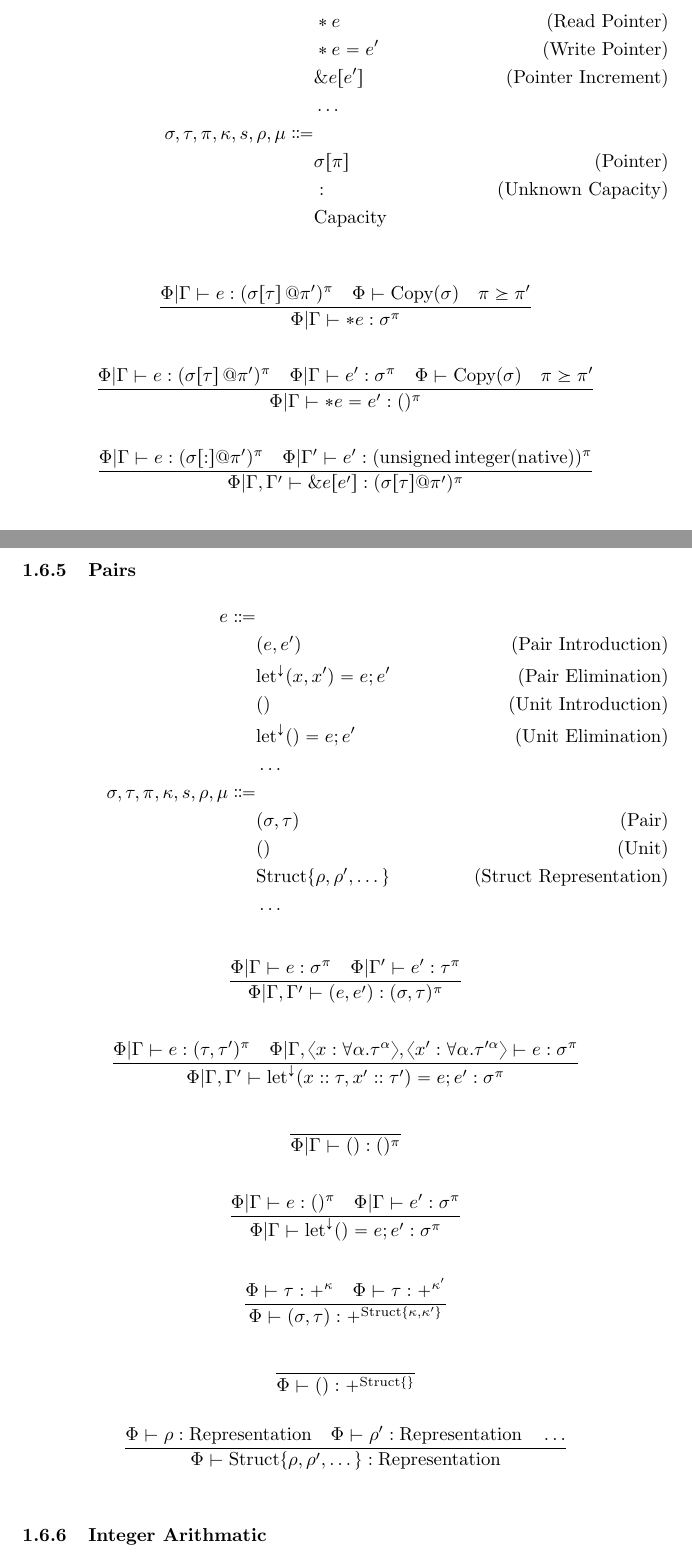
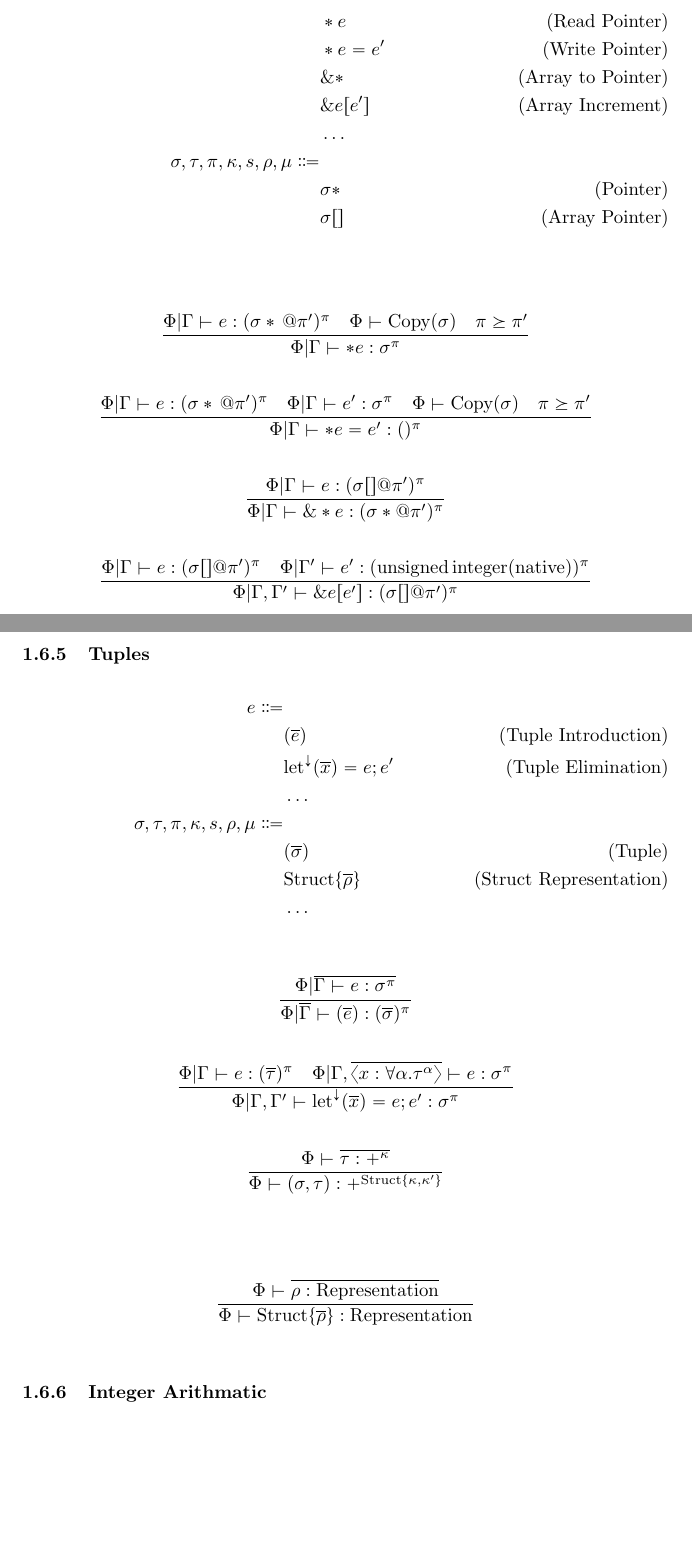
Before and after one commit to Superstar64/aith, a LaTeX document (rules/rules.tex): two parts of pages 8 and 10 of 16 before the commit and two parts of pages 8 and 10 of 15 after it, joined at a grey line, cut so that both start at the same text, the shorter picture padded with empty space. Compiled offline with pdfLaTeX.

Commit message:
revert to n arity tuples and seperate pointer / array pointers

```diff
--- a/rules/rules.tex
+++ b/rules/rules.tex
@@ -335,27 +335,31 @@ e \Coloneqq & \\
 e \Coloneqq & \\
 & *e \tag{Read Pointer} \\
 & *e = e' \tag{Write Pointer} \\
-& \& e [e'] \tag{Pointer Increment} \\
+& \& * \tag{Array to Pointer} \\
+& \& e [e'] \tag{Array Increment} \\
 & \dots \\
 \sigma, \tau, \pi, \kappa, s, \rho, \mu \Coloneqq & \\
-& \sigma [\pi] \tag{Pointer} \\
-& : \tag{Unknown Capacity} \\
-& \text{Capacity}
+& \sigma* \tag{Pointer} \\
+& \sigma[] \tag{Array Pointer} \\
 \end{align*}
 
 \begin{gather*}
 \frac
-{\Phi | \Gamma \vdash e : (\sigma [\tau] \, @ \pi')^\pi \quad \Phi \vdash \text{Copy} (\sigma) \quad \pi \succeq \pi'}
+{\Phi | \Gamma \vdash e : (\sigma* \, @ \pi')^\pi \quad \Phi \vdash \text{Copy} (\sigma) \quad \pi \succeq \pi'}
 {\Phi | \Gamma \vdash * e  : \sigma^\pi} \\
 \\
 \frac
-{\Phi | \Gamma \vdash e : (\sigma [\tau] \, @ \pi')^\pi \quad \Phi | \Gamma \vdash e' : \sigma^\pi  \quad \Phi \vdash \text{Copy} (\sigma) \quad \pi \succeq \pi'}
+{\Phi | \Gamma \vdash e : (\sigma* \, @ \pi')^\pi \quad \Phi | \Gamma \vdash e' : \sigma^\pi  \quad \Phi \vdash \text{Copy} (\sigma) \quad \pi \succeq \pi'}
 {\Phi | \Gamma \vdash *e  = e' : ()^\pi } \\
 \\
 \frac
-{\Phi | \Gamma \vdash e : (\sigma [:] @ \pi')^\pi \quad \Phi |
+{\Phi | \Gamma \vdash e : (\sigma[] @ \pi') ^ \pi}
+{\Phi | \Gamma \vdash \& * e : (\sigma * @ \pi') ^ \pi}\\
+\\
+\frac
+{\Phi | \Gamma \vdash e : (\sigma [] @ \pi')^\pi \quad \Phi |
  \Gamma' \vdash e' : (\text{unsigned} \, \text{integer}(\text{native}))^\pi}
-{\Phi | \Gamma, \Gamma' \vdash \&e [e'] : (\sigma [\tau] @  \pi')^\pi}
+{\Phi | \Gamma, \Gamma' \vdash \&e [e'] : (\sigma [] @  \pi')^\pi}
 \end{gather*}
 
 \begin{gather*}
@@ -410,52 +414,37 @@ e \Coloneqq & \\
 {\Phi \vdash \sigma \xrightarrow{\text{text}}_\pi \tau : *} \\
 \end{gather*}
 
-\subsubsection{Pairs}
+\subsubsection{Tuples}
 \begin{align*}
 e \Coloneqq & \\
-& (e, e') \tag{Pair Introduction} \\
-& \text{let}^\downarrow (x, x') = e; e' \tag{Pair Elimination} \\
-& () \tag{Unit Introduction} \\
-& \text{let}^\downarrow () = e; e' \tag{Unit Elimination} \\
+& (\overline e) \tag{Tuple Introduction} \\
+& \text{let}^\downarrow (\overline x) = e; e' \tag{Tuple Elimination} \\
 & \dots \\
 \sigma, \tau, \pi, \kappa, s, \rho, \mu \Coloneqq & \\
-& (\sigma, \tau) \tag{Pair} \\
-& () \tag{Unit} \\
-& \text{Struct} \{ \rho, \rho', \dots \} \tag{Struct Representation} \\
+& (\overline \sigma) \tag{Tuple} \\
+& \text{Struct} \{ \overline \rho \} \tag{Struct Representation} \\
 & \dots
 \end{align*}
 
 \begin{gather*}
 \frac
-{\Phi | \Gamma \vdash e : \sigma^\pi \quad \Phi | \Gamma' \vdash e' : \tau^\pi}
-{\Phi | \Gamma, \Gamma' \vdash (e, e') : (\sigma, \tau)^\pi } \\
+{\Phi | \overline { \Gamma \vdash e : \sigma^\pi }}
+{\Phi | \overline \Gamma  \vdash (\overline e) : (\overline \sigma)^\pi } \\
 \\
 \frac
-{\Phi | \Gamma \vdash e : (\tau, \tau')^\pi \quad \Phi | \Gamma , \langle x : \forall \alpha. \tau^\alpha \rangle, \langle x' : \forall \alpha. \tau'^\alpha \rangle \vdash e : \sigma^\pi}
-{\Phi | \Gamma, \Gamma' \vdash \text{let}^\downarrow (x :: \tau, x' :: \tau') = e; e' : \sigma^\pi} \\
+{\Phi | \Gamma \vdash e : (\overline \tau)^\pi \quad \Phi | \Gamma , \overline {\langle x : \forall \alpha. \tau^\alpha \rangle} \vdash e : \sigma^\pi}
+{\Phi | \Gamma, \Gamma' \vdash \text{let}^\downarrow (\overline x) = e; e' : \sigma^\pi} \\
 \\
 \frac
-{}
-{\Phi | \Gamma \vdash () : ()^\pi} \\
-\\
-\frac
-{\Phi | \Gamma \vdash e : ()^\pi \quad \Phi | \Gamma \vdash e' : \sigma^\pi}
-{\Phi | \Gamma \vdash \text{let}^\downarrow () = e; e' : \sigma^\pi} \\
-\\
-\frac
-{\Phi \vdash \tau : +^{\kappa} \quad \Phi \vdash \tau : +^{\kappa'} }
+{\Phi \vdash \overline {\tau : +^{\kappa}} }
 {\Phi \vdash (\sigma, \tau) : +^{\text{Struct} \{ \kappa,\kappa'\}}} \\
-\\
-\frac
-{}
-{\Phi \vdash () : +^{\text{Struct} \{\}}}
 \end{gather*}
 
 
 \begin{gather*}
 \frac
-{\Phi \vdash \rho : \text{Representation} \quad \Phi \vdash \rho' : \text{Representation} \quad \dots}
-{\Phi \vdash \text{Struct} \{ \rho, \rho', \dots \} : \text{Representation} } \\
+{\Phi \vdash \overline {\rho : \text{Representation}}}
+{\Phi \vdash \text{Struct} \{ \overline \rho \} : \text{Representation} } \\
 \end{gather*}
 
 \subsubsection{Integer Arithmatic}
```
Also changed, not shown: 8 other files.
